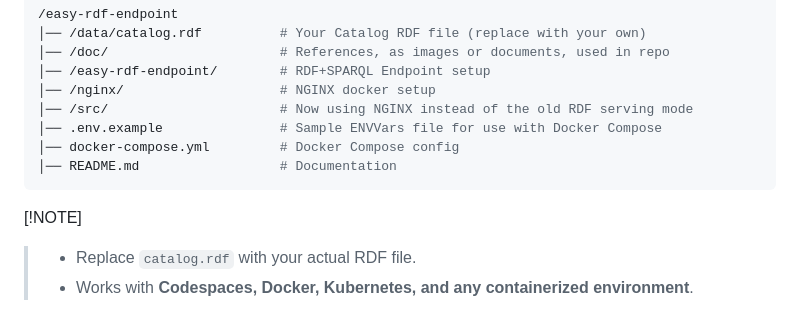
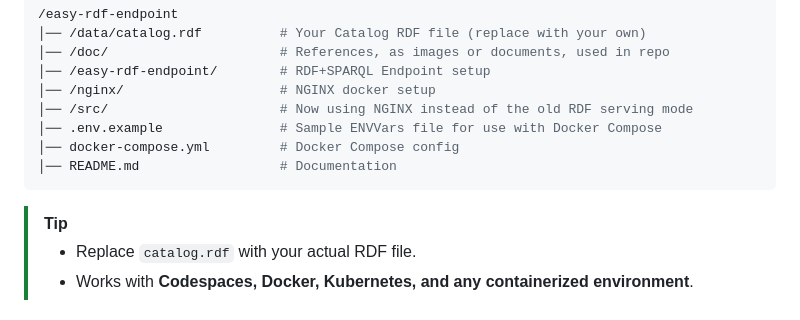
Before and after one commit to mjanez/easy-rdf-endpoint, a Markdown page: README.md, the part around the change. Rendered like a GitHub page.

Commit message:
Fix admonition

````diff
--- a/README.md
+++ b/README.md
@@ -101,7 +101,7 @@ The endpoints will be available at:
 │── README.md                  # Documentation
 ```
 
-[!NOTE]
+> [!TIP]
 > - Replace `catalog.rdf` with your actual RDF file.
 > - Works with **Codespaces, Docker, Kubernetes, and any containerized environment**.
 
````
